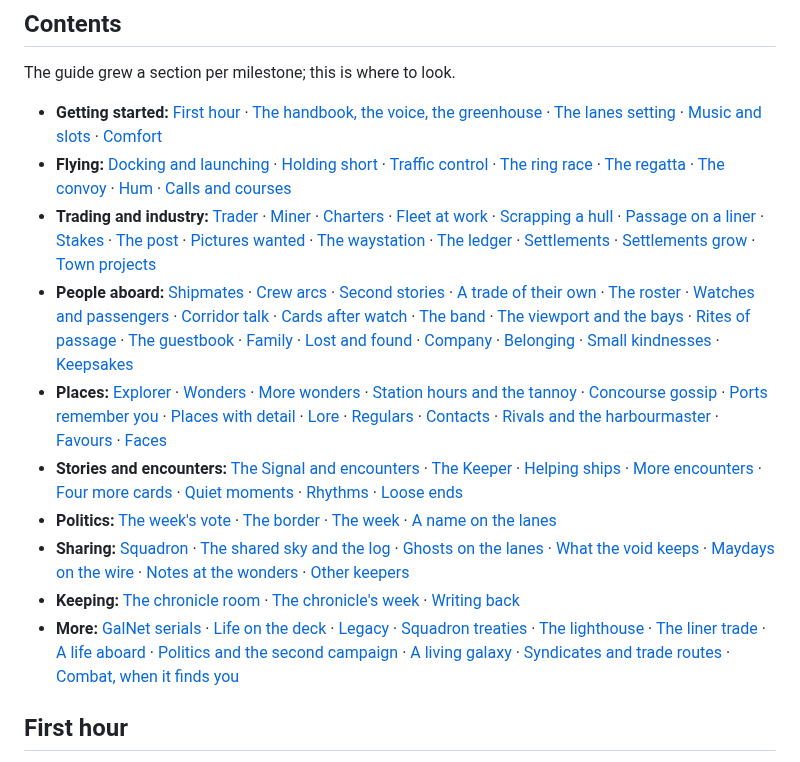
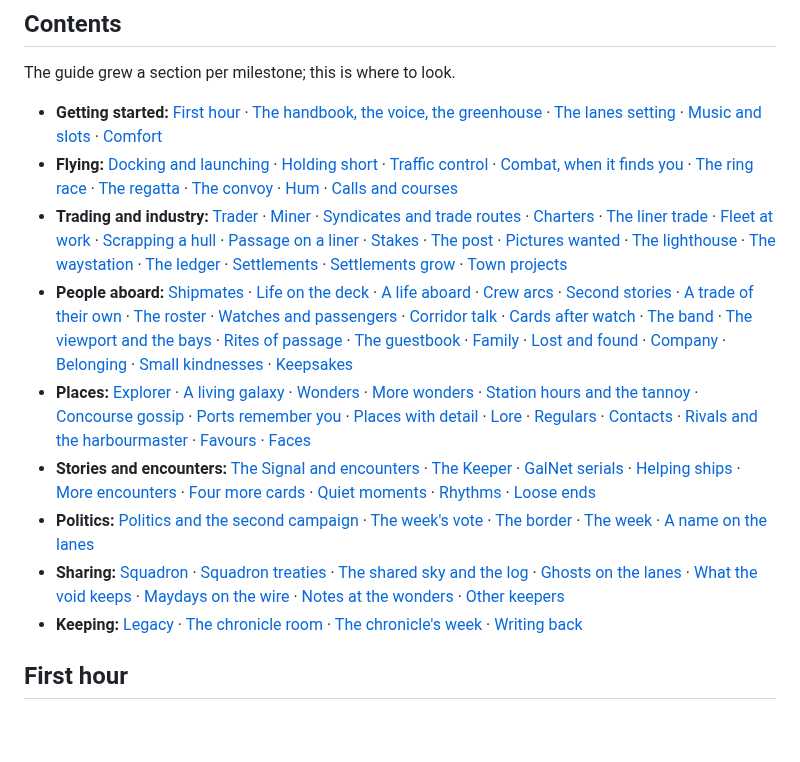
Before and after one commit to AES256Afro/FarSpace, a Markdown page: docs/PLAYING.md, the part around the change. Rendered like a GitHub page; blank space fills up the shorter version.

Commit message:
Guide contents: every section grouped
Co-Authored-By: Claude Fable 5.1 <noreply@anthropic.com>

```diff
--- a/docs/PLAYING.md
+++ b/docs/PLAYING.md
@@ -8,15 +8,14 @@ CONTROLS, and WHAT'S NEW lists recent changes.
 The guide grew a section per milestone; this is where to look.
 
 - **Getting started:** [First hour](#first-hour) · [The handbook, the voice, the greenhouse](#the-handbook-the-voice-the-greenhouse) · [The lanes setting](#the-lanes-setting) · [Music and slots](#music-and-slots) · [Comfort](#comfort)
-- **Flying:** [Docking and launching](#docking-and-launching) · [Holding short](#holding-short) · [Traffic control](#traffic-control) · [The ring race](#the-ring-race) · [The regatta](#the-regatta) · [The convoy](#the-convoy) · [Hum](#hum) · [Calls and courses](#calls-and-courses)
-- **Trading and industry:** [Trader](#trader) · [Miner](#miner) · [Charters](#charters) · [Fleet at work](#fleet-at-work) · [Scrapping a hull](#scrapping-a-hull) · [Passage on a liner](#passage-on-a-liner) · [Stakes](#stakes) · [The post](#the-post) · [Pictures wanted](#pictures-wanted) · [The waystation](#the-waystation) · [The ledger](#the-ledger) · [Settlements](#settlements) · [Settlements grow](#settlements-grow) · [Town projects](#town-projects)
-- **People aboard:** [Shipmates](#shipmates) · [Crew arcs](#crew-arcs) · [Second stories](#second-stories) · [A trade of their own](#a-trade-of-their-own) · [The roster](#the-roster) · [Watches and passengers](#watches-and-passengers) · [Corridor talk](#corridor-talk) · [Cards after watch](#cards-after-watch) · [The band](#the-band) · [The viewport and the bays](#the-viewport-and-the-bays) · [Rites of passage](#rites-of-passage) · [The guestbook](#the-guestbook) · [Family](#family) · [Lost and found](#lost-and-found) · [Company](#company) · [Belonging](#belonging) · [Small kindnesses](#small-kindnesses) · [Keepsakes](#keepsakes)
-- **Places:** [Explorer](#explorer) · [Wonders](#wonders) · [More wonders](#more-wonders) · [Station hours and the tannoy](#station-hours-and-the-tannoy) · [Concourse gossip](#concourse-gossip) · [Ports remember you](#ports-remember-you) · [Places with detail](#places-with-detail) · [Lore](#lore) · [Regulars](#regulars) · [Contacts](#contacts) · [Rivals and the harbourmaster](#rivals-and-the-harbourmaster) · [Favours](#favours) · [Faces](#faces)
-- **Stories and encounters:** [The Signal and encounters](#the-signal-and-encounters) · [The Keeper](#the-keeper) · [Helping ships](#helping-ships) · [More encounters](#more-encounters) · [Four more cards](#four-more-cards) · [Quiet moments](#quiet-moments) · [Rhythms](#rhythms) · [Loose ends](#loose-ends)
-- **Politics:** [The week's vote](#the-weeks-vote) · [The border](#the-border) · [The week](#the-week) · [A name on the lanes](#a-name-on-the-lanes)
-- **Sharing:** [Squadron](#squadron) · [The shared sky and the log](#the-shared-sky-and-the-log) · [Ghosts on the lanes](#ghosts-on-the-lanes) · [What the void keeps](#what-the-void-keeps) · [Maydays on the wire](#maydays-on-the-wire) · [Notes at the wonders](#notes-at-the-wonders) · [Other keepers](#other-keepers)
-- **Keeping:** [The chronicle room](#the-chronicle-room) · [The chronicle's week](#the-chronicles-week) · [Writing back](#writing-back)
-- **More:** [GalNet serials](#galnet-serials) · [Life on the deck](#life-on-the-deck) · [Legacy](#legacy) · [Squadron treaties](#squadron-treaties) · [The lighthouse](#the-lighthouse) · [The liner trade](#the-liner-trade) · [A life aboard](#a-life-aboard) · [Politics and the second campaign](#politics-and-the-second-campaign) · [A living galaxy](#a-living-galaxy) · [Syndicates and trade routes](#syndicates-and-trade-routes) · [Combat, when it finds you](#combat-when-it-finds-you)
+- **Flying:** [Docking and launching](#docking-and-launching) · [Holding short](#holding-short) · [Traffic control](#traffic-control) · [Combat, when it finds you](#combat-when-it-finds-you) · [The ring race](#the-ring-race) · [The regatta](#the-regatta) · [The convoy](#the-convoy) · [Hum](#hum) · [Calls and courses](#calls-and-courses)
+- **Trading and industry:** [Trader](#trader) · [Miner](#miner) · [Syndicates and trade routes](#syndicates-and-trade-routes) · [Charters](#charters) · [The liner trade](#the-liner-trade) · [Fleet at work](#fleet-at-work) · [Scrapping a hull](#scrapping-a-hull) · [Passage on a liner](#passage-on-a-liner) · [Stakes](#stakes) · [The post](#the-post) · [Pictures wanted](#pictures-wanted) · [The lighthouse](#the-lighthouse) · [The waystation](#the-waystation) · [The ledger](#the-ledger) · [Settlements](#settlements) · [Settlements grow](#settlements-grow) · [Town projects](#town-projects)
+- **People aboard:** [Shipmates](#shipmates) · [Life on the deck](#life-on-the-deck) · [A life aboard](#a-life-aboard) · [Crew arcs](#crew-arcs) · [Second stories](#second-stories) · [A trade of their own](#a-trade-of-their-own) · [The roster](#the-roster) · [Watches and passengers](#watches-and-passengers) · [Corridor talk](#corridor-talk) · [Cards after watch](#cards-after-watch) · [The band](#the-band) · [The viewport and the bays](#the-viewport-and-the-bays) · [Rites of passage](#rites-of-passage) · [The guestbook](#the-guestbook) · [Family](#family) · [Lost and found](#lost-and-found) · [Company](#company) · [Belonging](#belonging) · [Small kindnesses](#small-kindnesses) · [Keepsakes](#keepsakes)
+- **Places:** [Explorer](#explorer) · [A living galaxy](#a-living-galaxy) · [Wonders](#wonders) · [More wonders](#more-wonders) · [Station hours and the tannoy](#station-hours-and-the-tannoy) · [Concourse gossip](#concourse-gossip) · [Ports remember you](#ports-remember-you) · [Places with detail](#places-with-detail) · [Lore](#lore) · [Regulars](#regulars) · [Contacts](#contacts) · [Rivals and the harbourmaster](#rivals-and-the-harbourmaster) · [Favours](#favours) · [Faces](#faces)
+- **Stories and encounters:** [The Signal and encounters](#the-signal-and-encounters) · [The Keeper](#the-keeper) · [GalNet serials](#galnet-serials) · [Helping ships](#helping-ships) · [More encounters](#more-encounters) · [Four more cards](#four-more-cards) · [Quiet moments](#quiet-moments) · [Rhythms](#rhythms) · [Loose ends](#loose-ends)
+- **Politics:** [Politics and the second campaign](#politics-and-the-second-campaign) · [The week's vote](#the-weeks-vote) · [The border](#the-border) · [The week](#the-week) · [A name on the lanes](#a-name-on-the-lanes)
+- **Sharing:** [Squadron](#squadron) · [Squadron treaties](#squadron-treaties) · [The shared sky and the log](#the-shared-sky-and-the-log) · [Ghosts on the lanes](#ghosts-on-the-lanes) · [What the void keeps](#what-the-void-keeps) · [Maydays on the wire](#maydays-on-the-wire) · [Notes at the wonders](#notes-at-the-wonders) · [Other keepers](#other-keepers)
+- **Keeping:** [Legacy](#legacy) · [The chronicle room](#the-chronicle-room) · [The chronicle's week](#the-chronicles-week) · [Writing back](#writing-back)
 
 ## First hour
 
```
